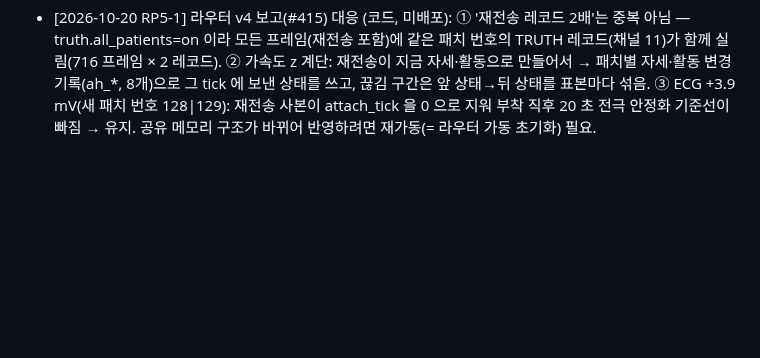
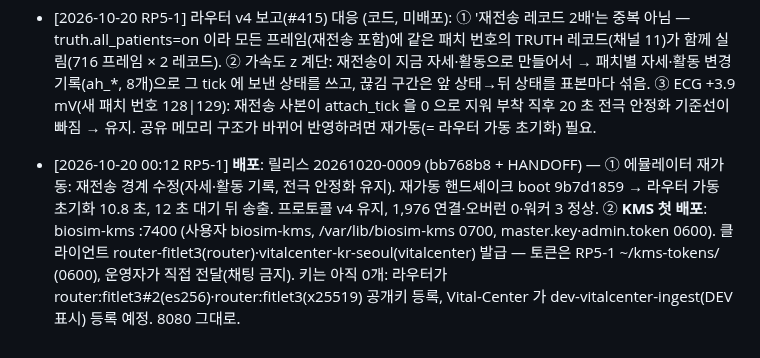
Before and after one commit to uxaipark/biomonitor_simulator, a Markdown page: docs/HANDOFF.md, the part around the change. Rendered like a GitHub page; blank space fills up the shorter version.

Commit message:
HANDOFF: 20261020-0009 배포 기록 (재전송 경계 수정 + KMS 첫 배포)
Co-Authored-By: Claude Opus 5.5 <noreply@anthropic.com>
Claude-Session: https://claude.ai/code/session_01C9pYrA3N7w5GEVsqx7ryhC

```diff
--- a/docs/HANDOFF.md
+++ b/docs/HANDOFF.md
@@ -201,3 +201,4 @@
 - [2026-10-19 RP5-1] **KMS — 라우터·Vital-Center 확정 답(채널 385·387)**: 라우터는 kid 유지 등록·백업 암호화(#379 C안: 세대별 router-backup DEK, TPM 사본 + KMS escrow, 초기화 때 함께 폐기) 구현 예정, KMS 배포·토큰 대기. Vital-Center: ① vc-ingest 개인키를 KMS 로 옮겨 /unwrap 사용 — 단 KMS TLS(2단계) 이후 전환, 그 전엔 현행 유지 ② 개인정보 단계 s1 직접식별자(이름·주민/여권·연락처·이메일·주소·보호자) / s2 간접식별자(생년월일·MRN·보험번호·기록 시작·끝 시각) / s3 임상기록 원문(증상·기왕력·복약·메모·소견·보고서), 단계별 열람 주체는 Vital-Center 안에서 통제, 성별·연령대는 파생 평문, 파형은 기존 BS/BSD 키 ③ dev-vitalcenter-ingest 를 'DEV 시험 키 — 실제 환자 데이터 사용 금지' 표시로 active 등록, vc-ingest:KR-SEOUL#1 교체 때 retiring → 유예 후 disabled.
 - [2026-10-19 23:43 RP5-1] **운영 송출 프로토콜 v4 전환** (사용자 지시·라우터 사용자 요청 #393): `PATCH /api/v1/config {"transport":{"protocol_version":4}}` — 재시작 없이 적용(라우터 초기화 없음). 라우터 확인(#415): v4 수신 정상, bad_version 0, 전환 restart/anomaly 0, 패치 재전송 728 패킷 100% 채움. 외부 sink.py 는 헤더·CRC 만 보므로 v4 그대로 호환, read_capture.py 는 10-15 에 v4 대응.
 - [2026-10-20 RP5-1] 라우터 v4 보고(#415) 대응 (코드, 미배포): ① '재전송 레코드 2배'는 중복 아님 — truth.all_patients=on 이라 모든 프레임(재전송 포함)에 같은 패치 번호의 TRUTH 레코드(채널 11)가 함께 실림(716 프레임 × 2 레코드). ② 가속도 z 계단: 재전송이 지금 자세·활동으로 만들어서 → 패치별 자세·활동 변경 기록(ah_*, 8개)으로 그 tick 에 보낸 상태를 쓰고, 끊김 구간은 앞 상태→뒤 상태를 표본마다 섞음. ③ ECG +3.9 mV(새 패치 번호 128|129): 재전송 사본이 attach_tick 을 0 으로 지워 부착 직후 20 초 전극 안정화 기준선이 빠짐 → 유지. 공유 메모리 구조가 바뀌어 반영하려면 재가동(= 라우터 가동 초기화) 필요.
+- [2026-10-20 00:12 RP5-1] **배포**: 릴리스 20261020-0009 (bb768b8 + HANDOFF) — ① 에뮬레이터 재가동: 재전송 경계 수정(자세·활동 기록, 전극 안정화 유지). 재가동 핸드셰이크 boot 9b7d1859 → 라우터 가동 초기화 10.8 초, 12 초 대기 뒤 송출. 프로토콜 v4 유지, 1,976 연결·오버런 0·워커 3 정상. ② **KMS 첫 배포**: biosim-kms :7400 (사용자 biosim-kms, /var/lib/biosim-kms 0700, master.key·admin.token 0600). 클라이언트 router-fitlet3(router)·vitalcenter-kr-seoul(vitalcenter) 발급 — 토큰은 RP5-1 ~/kms-tokens/ (0600), 운영자가 직접 전달(채팅 금지). 키는 아직 0개: 라우터가 router:fitlet3#2(es256)·router:fitlet3(x25519) 공개키 등록, Vital-Center 가 dev-vitalcenter-ingest(DEV 표시) 등록 예정. 8080 그대로.
```
